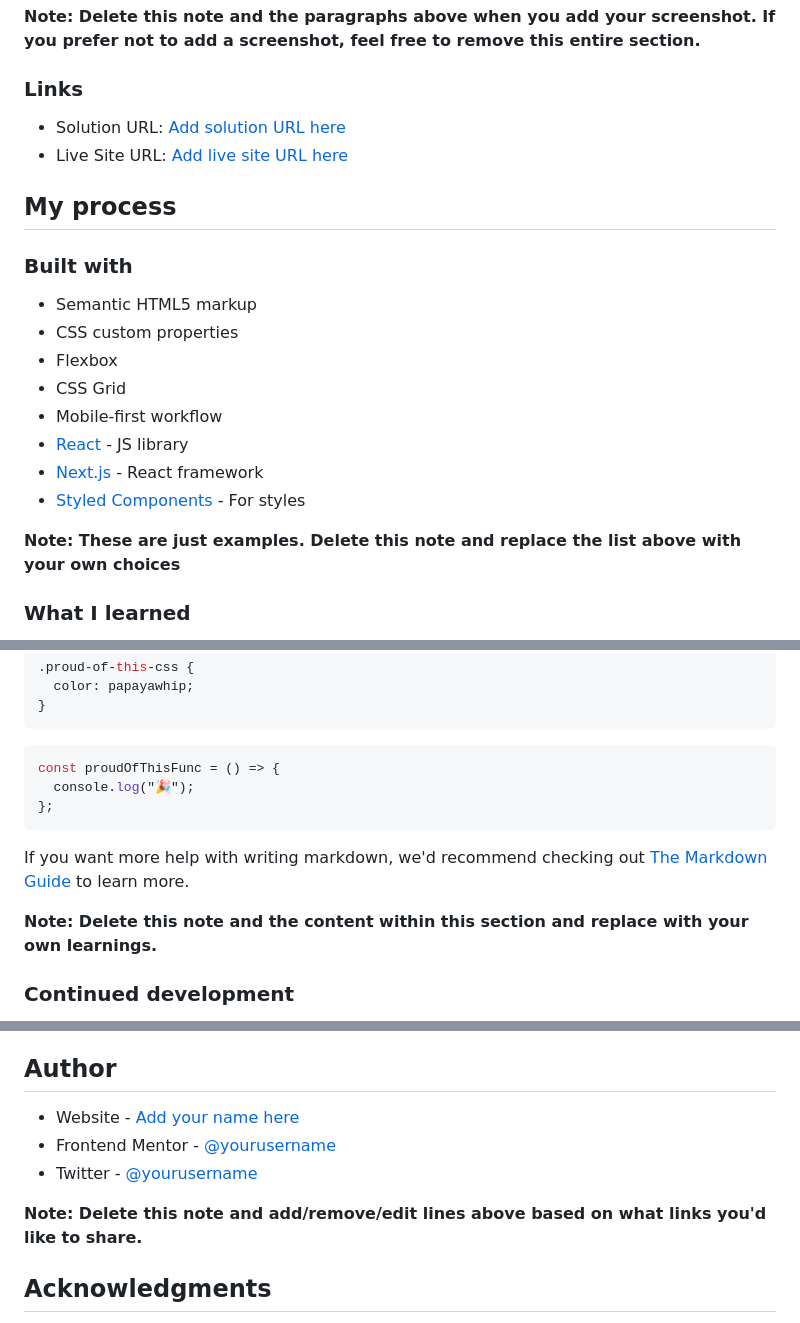
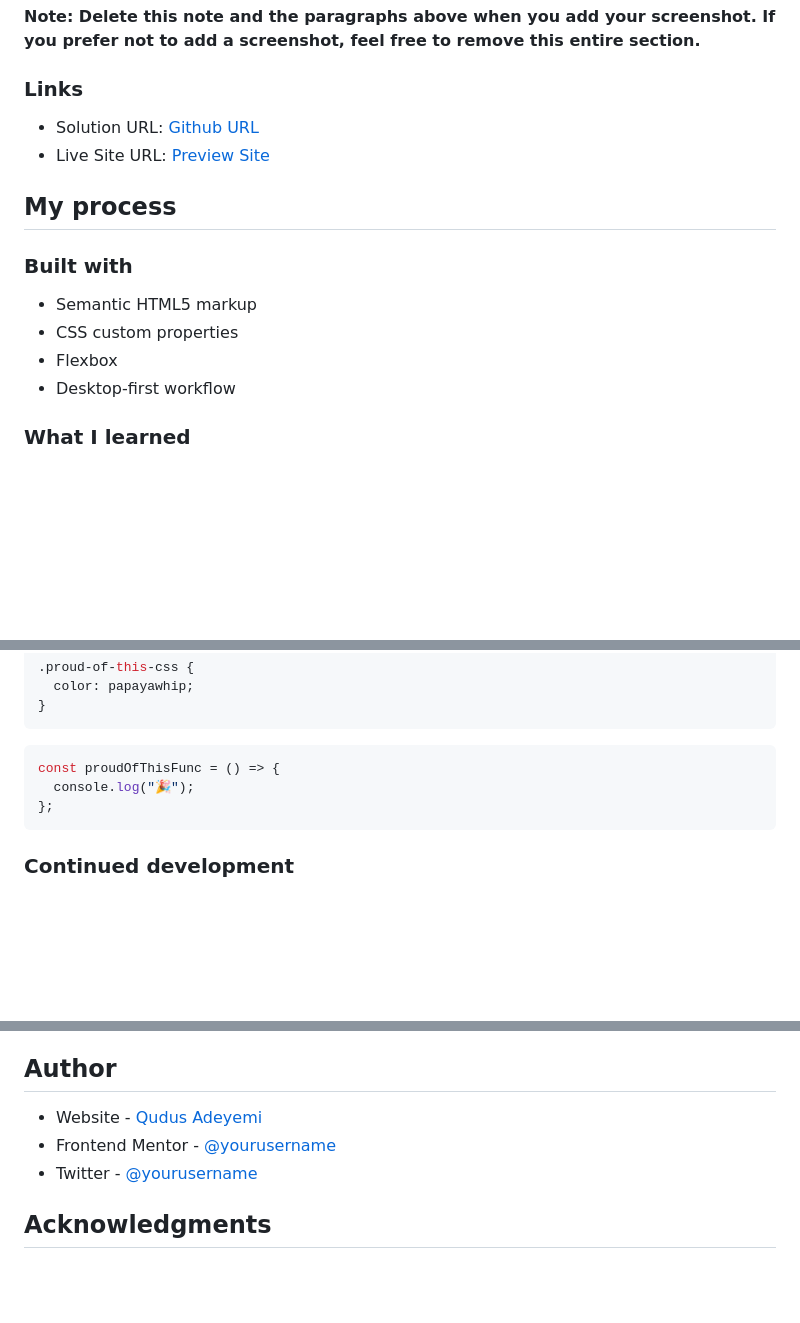
Before and after one commit to deeseeker/blog-preview-card-main, a Markdown page: README.md, 3 parts joined by grey strips. GitHub-like rendering; blank space fills up the shorter version.

````diff
--- a/README.md
+++ b/README.md
@@ -40,8 +40,8 @@ Then crop/optimize/edit your image however you like, add it to your project, and
 
 ### Links
 
-- Solution URL: [Add solution URL here](https://your-solution-url.com)
-- Live Site URL: [Add live site URL here](https://your-live-site-url.com)
+- Solution URL: [Github URL](https://github.com/deeseeker/blog-preview-card-main)
+- Live Site URL: [Preview Site](https://deeseeker.github.io/blog-preview-card-main/)
 
 ## My process
 
@@ -50,13 +50,7 @@ Then crop/optimize/edit your image however you like, add it to your project, and
 - Semantic HTML5 markup
 - CSS custom properties
 - Flexbox
-- CSS Grid
-- Mobile-first workflow
-- [React](https://reactjs.org/) - JS library
-- [Next.js](https://nextjs.org/) - React framework
-- [Styled Components](https://styled-components.com/) - For styles
-
-**Note: These are just examples. Delete this note and replace the list above with your own choices**
+- Desktop-first workflow
 
 ### What I learned
 
@@ -80,10 +74,6 @@ const proudOfThisFunc = () => {
 };
 ```
 
-If you want more help with writing markdown, we'd recommend checking out [The Markdown Guide](https://www.markdownguide.org/) to learn more.
-
-**Note: Delete this note and the content within this section and replace with your own learnings.**
-
 ### Continued development
 
 Use this section to outline areas that you want to continue focusing on in future projects. These could be concepts you're still not completely comfortable with or techniques you found useful that you want to refine and perfect.
@@ -99,11 +89,9 @@ Use this section to outline areas that you want to continue focusing on in futur
 
 ## Author
 
-- Website - [Add your name here](https://www.your-site.com)
+- Website - [Qudus Adeyemi](https://www.your-site.com)
 - Frontend Mentor - [@yourusername](https://www.frontendmentor.io/profile/yourusername)
 - Twitter - [@yourusername](https://www.twitter.com/yourusername)
-
-**Note: Delete this note and add/remove/edit lines above based on what links you'd like to share.**
 
 ## Acknowledgments
 
````
